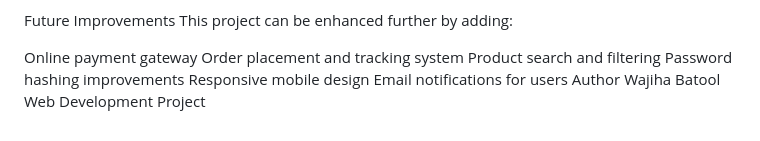
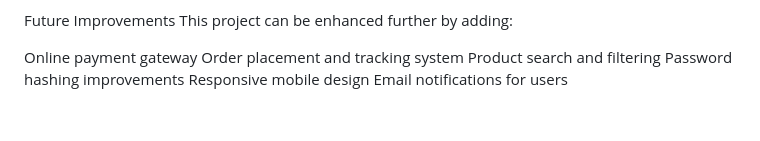
Before and after one commit to Wajiha-Batool5/Clothify, a Markdown page: README.md, the part around the change. Drawn GitHub-style.

```diff
--- a/README.md
+++ b/README.md
@@ -140,5 +140,3 @@ Product search and filtering
 Password hashing improvements
 Responsive mobile design
 Email notifications for users
-Author
-Wajiha Batool Web Development Project
```
